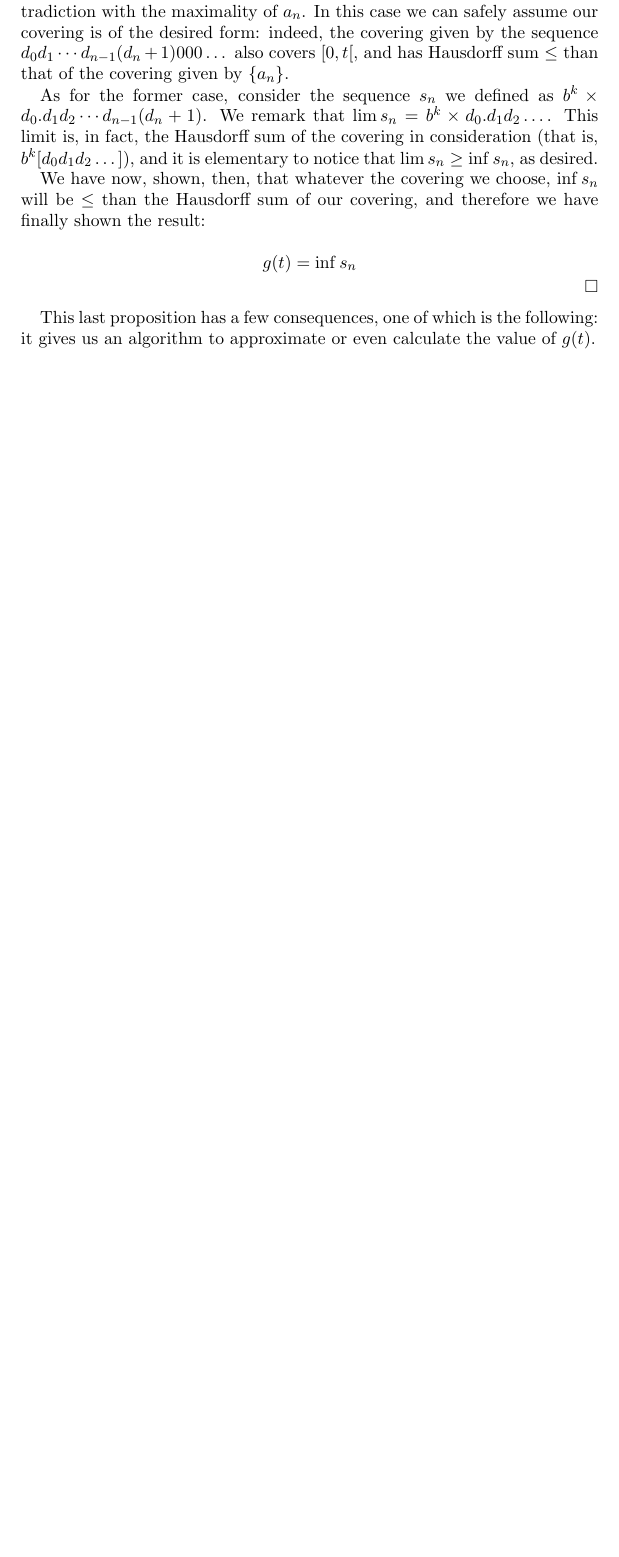
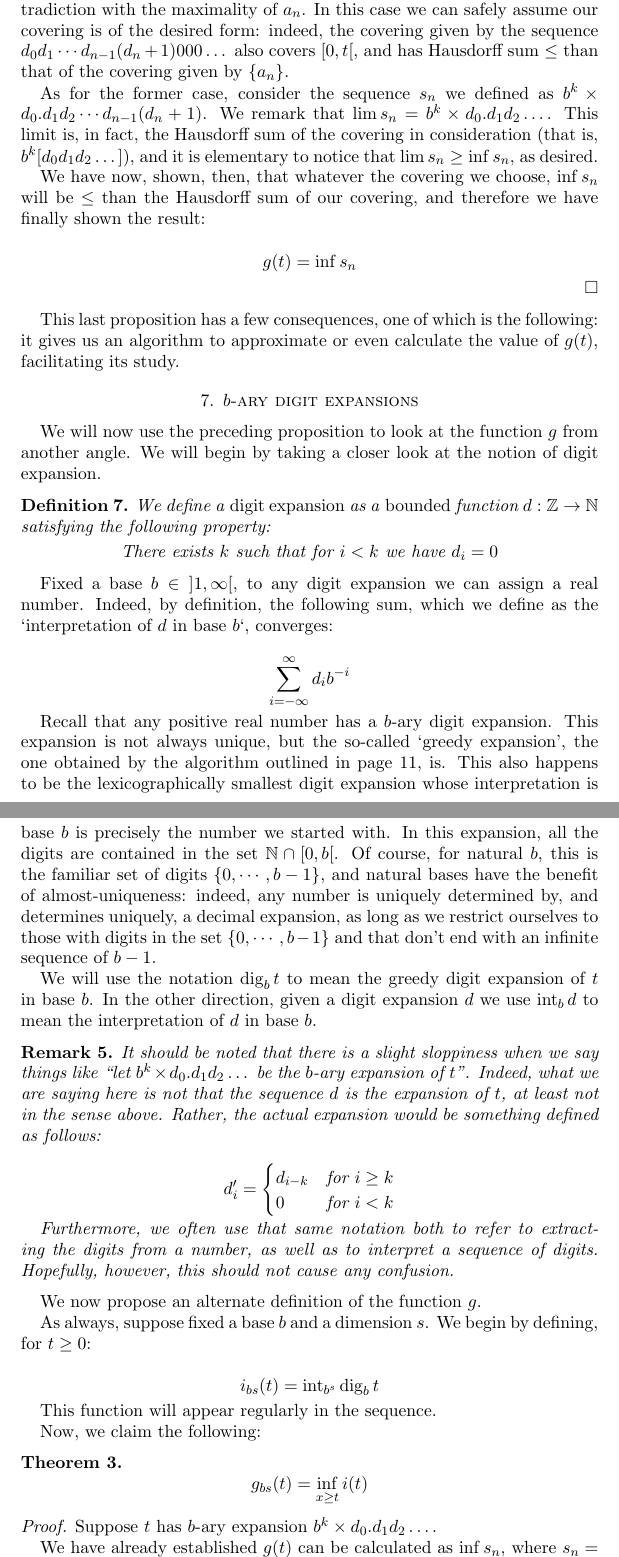
Before and after one commit to robly18/theorems, a LaTeX paper (binary.tex): part of page 15 of 15 before the commit and two parts of pages 15 and 16 of 17 after it, the two joined at a grey line, cut so that both start at the same text, the shorter picture padded with empty space. Compiled offline with pdfLaTeX.

Commit message:
woah i actually did something for a change

```diff
--- a/binary.tex
+++ b/binary.tex
@@ -34,6 +34,9 @@
 \newtheorem{conjecture}{Conjecture}
 
 \newtheorem{remark}{Remark}
+
+\DeclareMathOperator{\dig}{dig}
+\DeclareMathOperator{\intr}{int}
 
 \title[\textbf{Optimal bounds for $b$-ary measures}]{\textbf{On optimal bounds for comparing Binary (and $b$-ary) Nest Measures with the Hausdorff Measure on $\R$}}
 
@@ -676,4 +680,56 @@ This digression completed, we may go back to the problem at hand.
 \fi
 \end{proof}
 
-This last proposition has a few consequences, one of which is the following: it gives us an algorithm to approximate or even calculate the value of $g(t)$.
+This last proposition has a few consequences, one of which is the following: it gives us an algorithm to approximate or even calculate the value of $g(t)$, facilitating its study.
+
+\section{$b$-ary digit expansions}
+
+We will now use the preceding proposition to look at the function $g$ from another angle. We will begin by taking a closer look at the notion of digit expansion.
+
+\begin{definition}
+We define a \emph{digit expansion} as a \emph{bounded} function $d : \Z \to \N$ satisfying the following property:
+
+\begin{center}
+There exists $k$ such that for $i < k$ we have $d_i = 0$
+\end{center}
+\end{definition}
+
+Fixed a base $b \in \left]1, \infty \right[$, to any digit expansion we can assign a real number. Indeed, by definition, the following sum, which we define as the `interpretation of $d$ in base $b$`, converges:
+
+\[ \sum_{i = -\infty}^\infty d_i b^{-i} \]
+
+Recall that any positive real number has a $b$-ary digit expansion. This expansion is not always unique, but the so-called `greedy expansion', the one obtained by the algorithm outlined in page \pageref{digalg}, is. This also happens to be the lexicographically smallest digit expansion whose interpretation is base $b$ is precisely the number we started with. In this expansion, all the digits are contained in the set $\N \cap \left[0, b \right[$. Of course, for natural $b$, this is the familiar set of digits $\{0, \cdots, b-1 \}$, and natural bases have the benefit of almost-uniqueness: indeed, any number is uniquely determined by, and determines uniquely, a decimal expansion, as long as we restrict ourselves to those with digits in the set $\{0, \cdots, b-1 \}$ and that don't end with an infinite sequence of $b-1$.
+
+We will use the notation $\dig_b t$ to mean the greedy digit expansion of $t$ in base $b$. In the other direction, given a digit expansion $d$ we use $\intr_b d$ to mean the interpretation of $d$ in base $b$.
+
+\begin{remark}
+It should be noted that there is a slight sloppiness when we say things like ``let $b^k \times d_0 . d_1 d_2 \dots$ be the $b$-ary expansion of $t$''. Indeed, what we are saying here is not that the sequence $d$ is the expansion of $t$, at least not in the sense above. Rather, the actual expansion would be something defined as follows:
+
+\[d'_i =
+\begin{cases}
+d_{i-k} & \text{for $i \geq k$}\\
+0 & \text{for $i < k$}
+\end{cases}
+\]
+
+Furthermore, we often use that same notation both to refer to extracting the digits from a number, as well as to interpret a sequence of digits. Hopefully, however, this should not cause any confusion.
+\end{remark}
+
+We now propose an alternate definition of the function $g$.
+
+As always, suppose fixed a base $b$ and a dimension $s$. We begin by defining, for $t \geq 0$:
+
+\[ i_{bs}(t) = \intr_{b^s} \dig_b t \]
+
+This function will appear regularly in the sequence.
+
+Now, we claim the following:
+
+\begin{theorem}
+\[g_{bs}(t) = \inf_{x \geq t} i(t)\]
+\end{theorem}
+
+\begin{proof}
+Suppose $t$ has $b$-ary expansion $b^k \times d_0 . d_1 d_2 \dots$.
+
+We have already established $g(t)$ can be calculated as $\inf s_n$, where $s_n = b^{sk} \times d_0 . d_1 d_2 \cdots d_{n-1} (d_n + 1)$. It is easy to notice that we can restrict the $n$ to those such that $d_n \neq b-1$, and therefore those that are determined by their interpretation in base $b$. That is,
```
Also changed, not shown: binary.tex (16 more changed lines).
